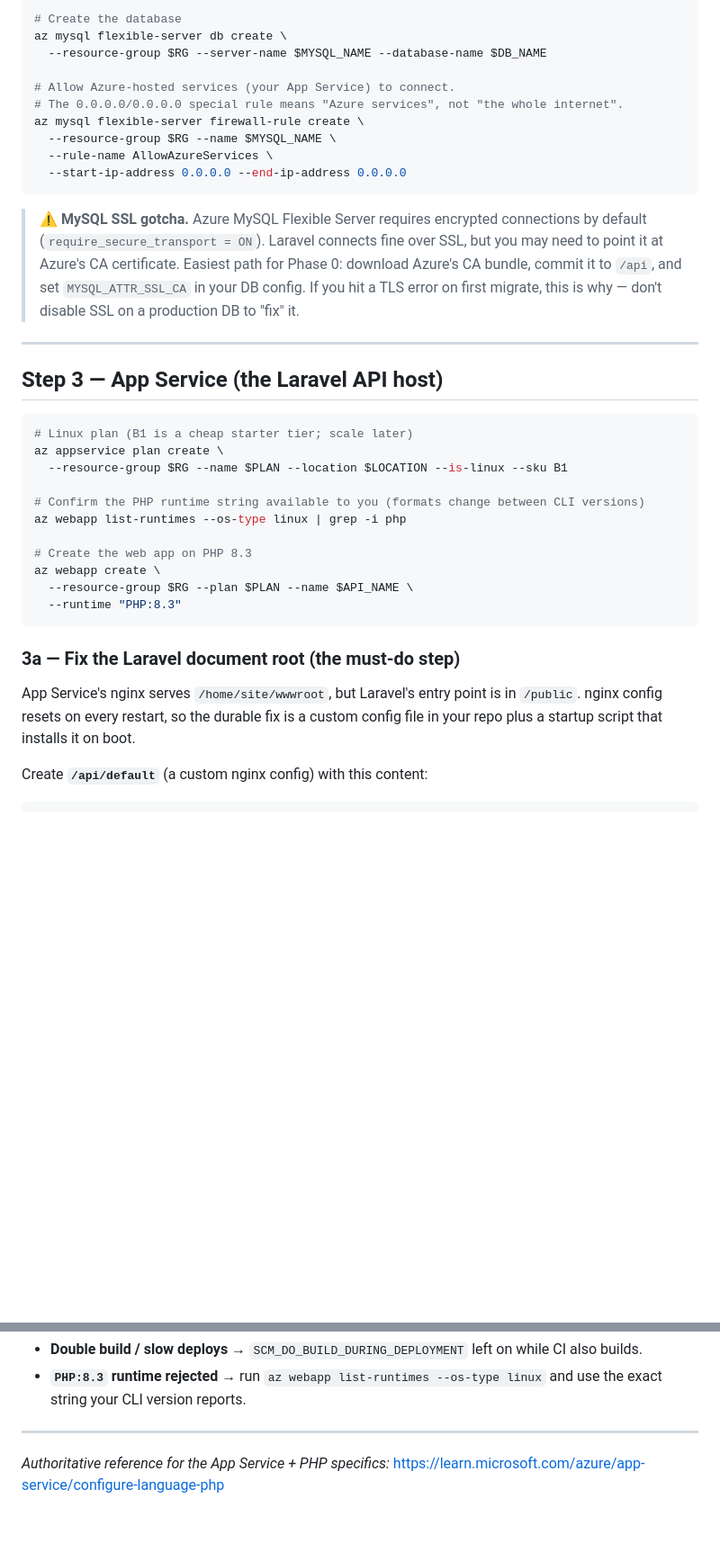
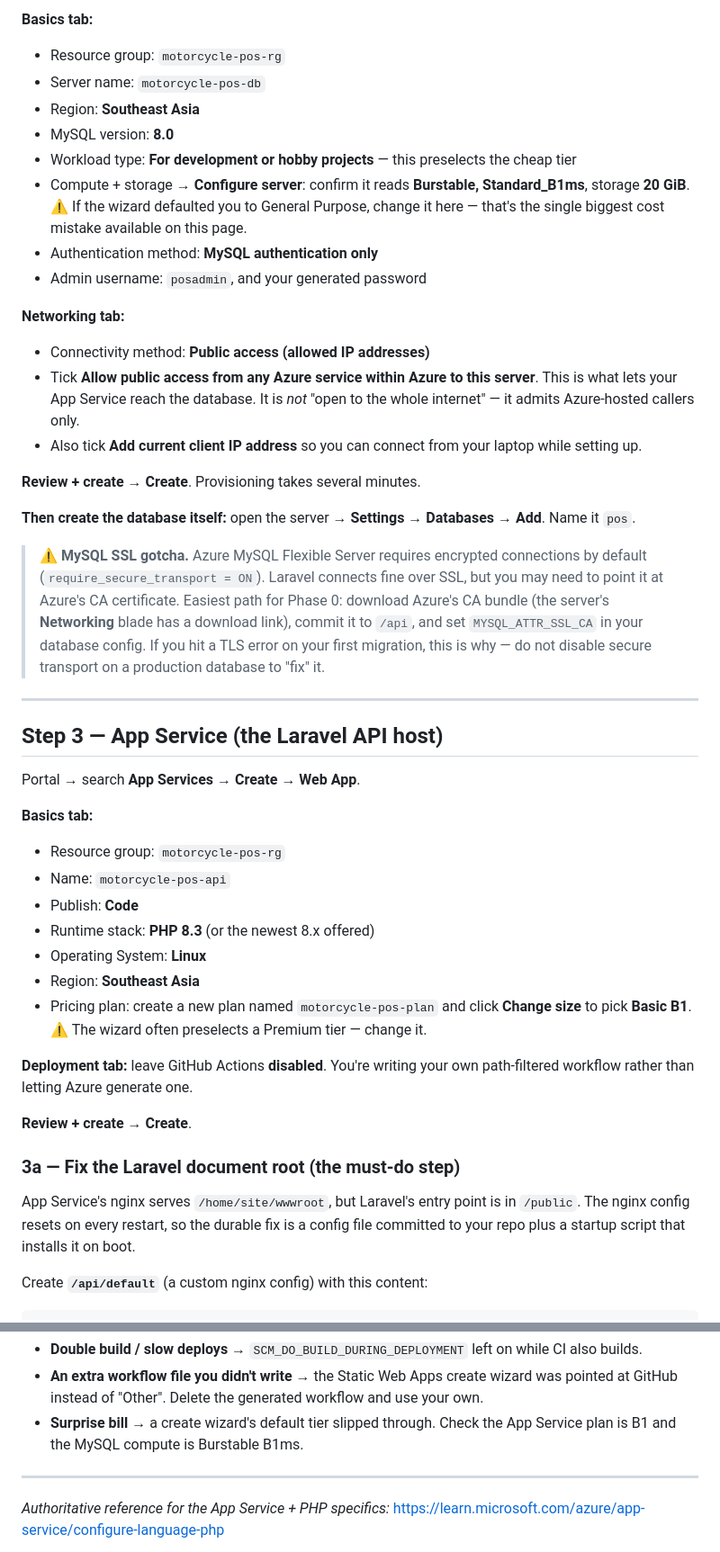
Before and after one commit to gabrielmlow21/motorcycle-pos, a Markdown page: phase-0-runbook.md, 2 parts joined by grey strips. Shown at 90% size. Drawn GitHub-style; blank space fills up the shorter version.

````diff
--- a/phase-0-runbook.md
+++ b/phase-0-runbook.md
@@ -73,45 +68,61 @@ az mysql flexible-server create \
 
-# Create the database
-az mysql flexible-server db create \
-  --resource-group $RG --server-name $MYSQL_NAME --database-name $DB_NAME
+**Basics tab:**
+- Resource group: `motorcycle-pos-rg`
+- Server name: `motorcycle-pos-db`
+- Region: **Southeast Asia**
+- MySQL version: **8.0**
+- Workload type: **For development or hobby projects** — this preselects the cheap tier
+- Compute + storage → **Configure server**: confirm it reads **Burstable, Standard_B1ms**,
+  storage **20 GiB**. ⚠️ If the wizard defaulted you to General Purpose, change it here —
+  that's the single biggest cost mistake available on this page.
+- Authentication method: **MySQL authentication only**
+- Admin username: `posadmin`, and your generated password
 
-# Allow Azure-hosted services (your App Service) to connect.
-# The 0.0.0.0/0.0.0.0 special rule means "Azure services", not "the whole internet".
-az mysql flexible-server firewall-rule create \
-  --resource-group $RG --name $MYSQL_NAME \
-  --rule-name AllowAzureServices \
-  --start-ip-address 0.0.0.0 --end-ip-address 0.0.0.0
-```
+**Networking tab:**
+- Connectivity method: **Public access (allowed IP addresses)**
+- Tick **Allow public access from any Azure service within Azure to this server**. This is what
+  lets your App Service reach the database. It is *not* "open to the whole internet" — it admits
+  Azure-hosted callers only.
+- Also tick **Add current client IP address** so you can connect from your laptop while setting up.
 
-> ⚠️ **MySQL SSL gotcha.** Azure MySQL Flexible Server requires encrypted connections by
-> default (`require_secure_transport = ON`). Laravel connects fine over SSL, but you may need
-> to point it at Azure's CA certificate. Easiest path for Phase 0: download Azure's CA bundle,
-> commit it to `/api`, and set `MYSQL_ATTR_SSL_CA` in your DB config. If you hit a TLS error on
-> first migrate, this is why — don't disable SSL on a production DB to "fix" it.
+**Review + create** → **Create**. Provisioning takes several minutes.
+
+**Then create the database itself:** open the server → **Settings → Databases** → **Add**.
+Name it `pos`.
+
+> ⚠️ **MySQL SSL gotcha.** Azure MySQL Flexible Server requires encrypted connections by default
+> (`require_secure_transport = ON`). Laravel connects fine over SSL, but you may need to point it
+> at Azure's CA certificate. Easiest path for Phase 0: download Azure's CA bundle (the server's
+> **Networking** blade has a download link), commit it to `/api`, and set `MYSQL_ATTR_SSL_CA` in
+> your database config. If you hit a TLS error on your first migration, this is why — do not
+> disable secure transport on a production database to "fix" it.
 
 ---
 
 ## Step 3 — App Service (the Laravel API host)
 
-```bash
-# Linux plan (B1 is a cheap starter tier; scale later)
-az appservice plan create \
-  --resource-group $RG --name $PLAN --location $LOCATION --is-linux --sku B1
+Portal → search **App Services** → **Create** → **Web App**.
 
-# Confirm the PHP runtime string available to you (formats change between CLI versions)
-az webapp list-runtimes --os-type linux | grep -i php
+**Basics tab:**
+- Resource group: `motorcycle-pos-rg`
+- Name: `motorcycle-pos-api`
+- Publish: **Code**
+- Runtime stack: **PHP 8.3** (or the newest 8.x offered)
+- Operating System: **Linux**
+- Region: **Southeast Asia**
+- Pricing plan: create a new plan named `motorcycle-pos-plan` and click **Change size** to pick
+  **Basic B1**. ⚠️ The wizard often preselects a Premium tier — change it.
 
-# Create the web app on PHP 8.3
-az webapp create \
-  --resource-group $RG --plan $PLAN --name $API_NAME \
-  --runtime "PHP:8.3"
-```
+**Deployment tab:** leave GitHub Actions **disabled**. You're writing your own path-filtered
+workflow rather than letting Azure generate one.
+
+**Review + create** → **Create**.
 
 ### 3a — Fix the Laravel document root (the must-do step)
 
 App Service's nginx serves `/home/site/wwwroot`, but Laravel's entry point is in `/public`.
-nginx config resets on every restart, so the durable fix is a custom config file in your repo
-plus a startup script that installs it on boot.
+The nginx config resets on every restart, so the durable fix is a config file committed to your
+repo plus a startup script that installs it on boot.
 
 Create **`/api/default`** (a custom nginx config) with this content:
 
@@ -337,6 +408,8 @@ az group delete --name $RG --yes --no-wait
 - **Double build / slow deploys** → `SCM_DO_BUILD_DURING_DEPLOYMENT` left on while CI also builds.
-- **`PHP:8.3` runtime rejected** → run `az webapp list-runtimes --os-type linux` and use the exact
-  string your CLI version reports.
+- **An extra workflow file you didn't write** → the Static Web Apps create wizard was pointed at
+  GitHub instead of "Other". Delete the generated workflow and use your own.
+- **Surprise bill** → a create wizard's default tier slipped through. Check the App Service plan is
+  B1 and the MySQL compute is Burstable B1ms.
 
 ---
 
````
Also changed, not shown: other parts of phase-0-runbook.md (+178 -121 lines).
